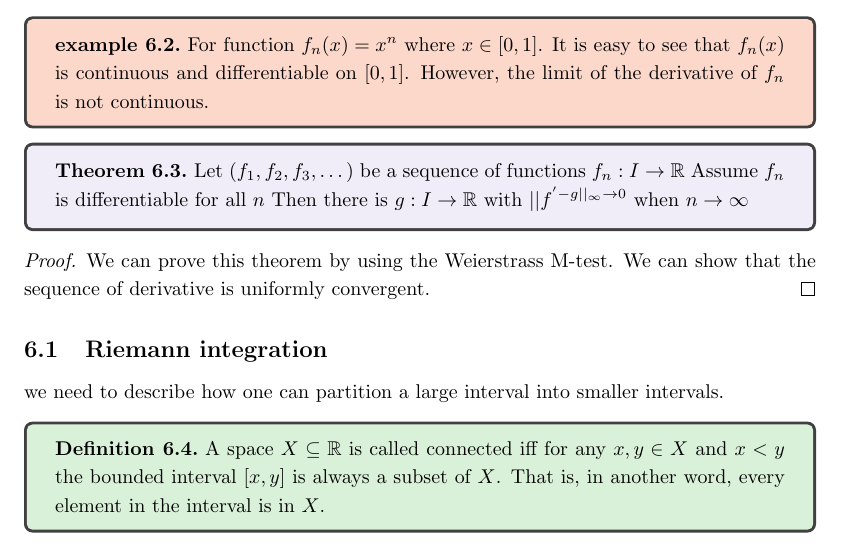
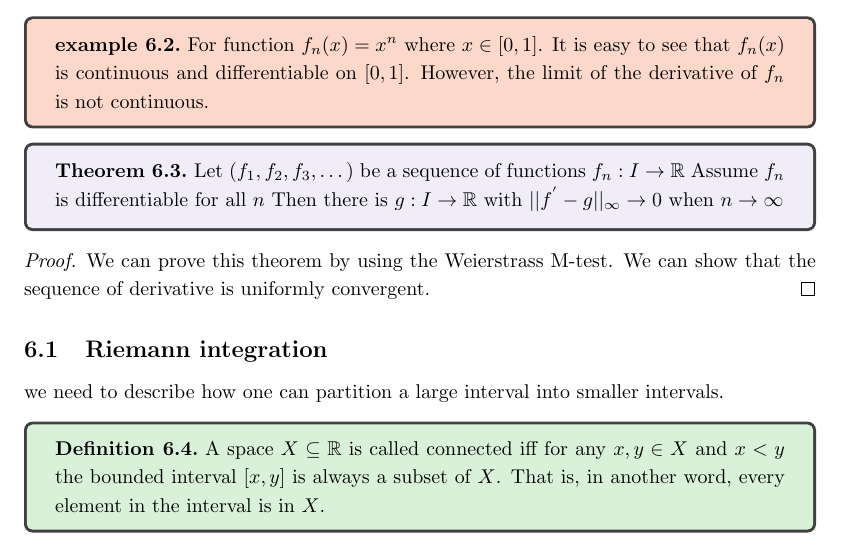
Before and after one commit to Sam-superlab/Math-note, a LaTeX document (Mathnote/Analysis/main.tex): part of page 21 of 26, cut so that both start at the same text. Compiled offline with pdfLaTeX.

Commit message:
update pdf file by fixing errors

```diff
--- a/Mathnote/Analysis/main.tex
+++ b/Mathnote/Analysis/main.tex
@@ -846,7 +846,7 @@ lets look ate an example:
 \begin{theorem}
 Let ($f_1,f_2,f_3,\dots$) be a sequence of functions  $f_n:I\to \R$
 Assume $f_n$ is differentiable for all $n$
-Then there is $g:I\to \R$ with $||f^'-g||_\infty \to 0$ when $n\to \infty$
+Then there is $g:I\to \R$ with $||f^{'}-g||_{\infty} \to 0$ when $n\to \infty$
 \end{theorem}
 
 \begin{proof}
```
Also changed, not shown: Mathnote/Analysis/main.pdf.
